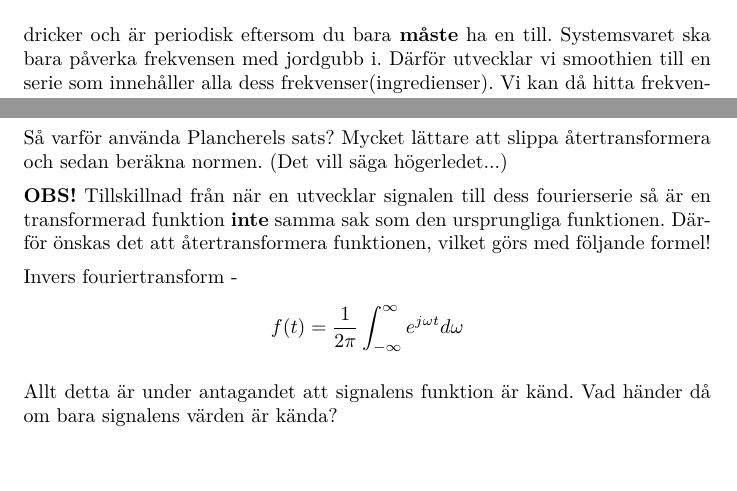
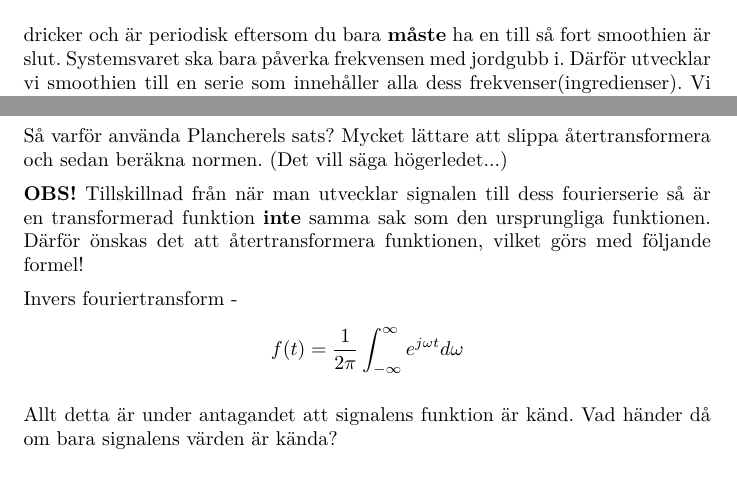
Before and after one commit to DSLsofMath/BScProj2016, a LaTeX document (Tutorial/Text/Avsnitt3.tex): two parts of pages 2 and 6 of 7, joined at a grey line, cut so that both start at the same text, the shorter picture padded with empty space. Compiled offline with pdfLaTeX.

Commit message:
Fixade småfel i texten.

```diff
--- a/Tutorial/Text/Avsnitt3.tex
+++ b/Tutorial/Text/Avsnitt3.tex
@@ -57,7 +57,7 @@ vars graf man kan se här %fixa ref \ref{}.
 \label{}
 \end{figure}
 %TODO: Undvik \bf. Makrot heter \textbf sedan många år.
-Grafen visar hur mycket som finns kvar medan du dricker och är periodisk eftersom du bara \textbf{måste} ha en till. Systemsvaret ska bara påverka frekvensen med jordgubb i. Därför utvecklar vi smoothien till en serie som innehåller alla dess frekvenser(ingredienser). Vi kan då hitta frekvensen som vi vill påverka och så vet vi också vilka vi vill låta bli att påverka. För att kunna göra den här uppdelningen så krävs följande formel:
+Grafen visar hur mycket som finns kvar medan du dricker och är periodisk eftersom du bara \textbf{måste} ha en till så fort smoothien är slut. Systemsvaret ska bara påverka frekvensen med jordgubb i. Därför utvecklar vi smoothien till en serie som innehåller alla dess frekvenser(ingredienser). Vi kan då hitta frekvensen som vi vill påverka och så vet vi också vilka vi vill låta bli att påverka. För att kunna göra den här uppdelningen så krävs följande formel:
 \[ f(t) = \sum_{k=-1}^1 C_k e^{k j t} \]
 där konstanten $C_k$ är given från:
 \[C_k = \int_{k=-\infty}^{\infty} C_k e^{k j t}\]
@@ -173,7 +173,7 @@ Så varför använda Plancherels sats? Mycket lättare att slippa återtransform
 %Såvida det här inte räcker.
 %--------------------------Slut på Exempel----------------------------
 
-\textbf{OBS!} Tillskillnad från när en utvecklar signalen till dess fourierserie så är en transformerad funktion \textbf{inte} samma sak som den ursprungliga funktionen. Därför önskas det att återtransformera funktionen, vilket görs med följande formel!
+\textbf{OBS!} Tillskillnad från när man utvecklar signalen till dess fourierserie så är en transformerad funktion \textbf{inte} samma sak som den ursprungliga funktionen. Därför önskas det att återtransformera funktionen, vilket görs med följande formel!
 
 Invers fouriertransform -
 \[f(t) = \frac{1}{2 \pi} \int_{-\infty}^{\infty}  e^{j \omega t} d\omega \]
```
Also changed, not shown: Tutorial/Text/Avsnitt3.tex (10 more changed lines).
